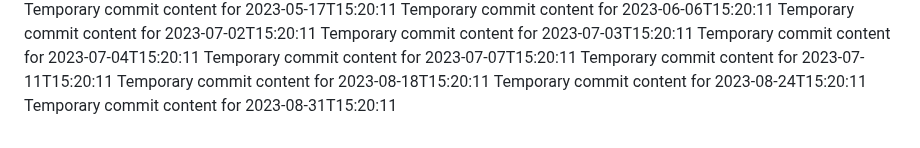
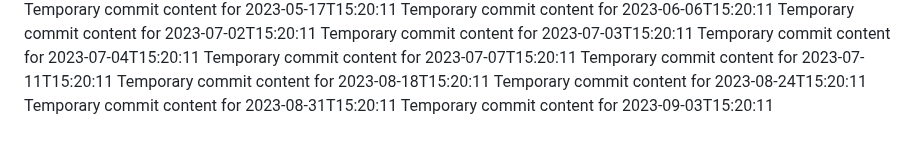
Before and after one commit to ShanAmjad/fluffy-disco, a Markdown page: report.md, the part around the change. Drawn GitHub-style.

```diff
--- a/report.md
+++ b/report.md
@@ -193,3 +193,4 @@ Temporary commit content for 2023-07-11T15:20:11
 Temporary commit content for 2023-08-18T15:20:11
 Temporary commit content for 2023-08-24T15:20:11
 Temporary commit content for 2023-08-31T15:20:11
+Temporary commit content for 2023-09-03T15:20:11
```
